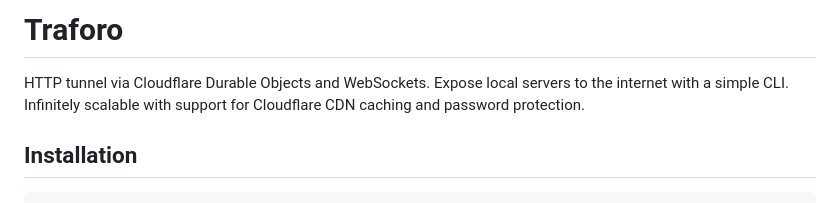
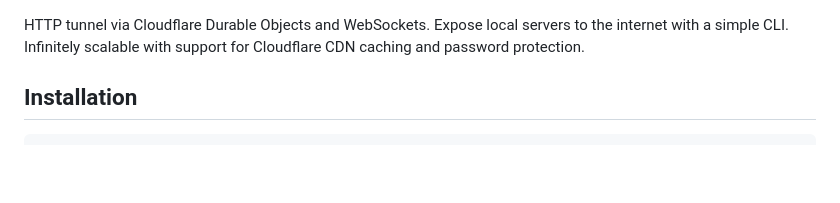
Before and after one commit to remorses/traforo, a Markdown page: README.md, the part around the change. Rendered like a GitHub page; blank space fills up the shorter version.

```diff
--- a/README.md
+++ b/README.md
@@ -1,5 +1,3 @@
-# Traforo
-
 HTTP tunnel via Cloudflare Durable Objects and WebSockets.
 Expose local servers to the internet with a simple CLI.
 Infinitely scalable with support for Cloudflare CDN caching and password protection.
```
